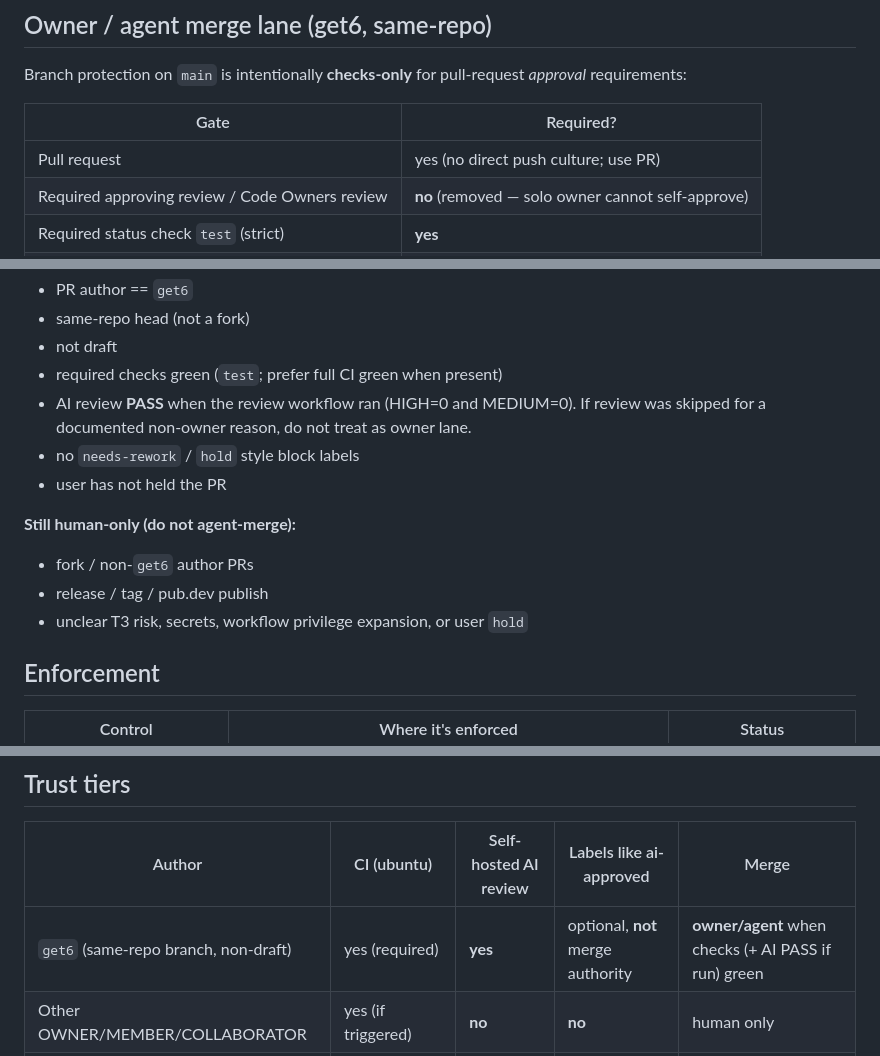
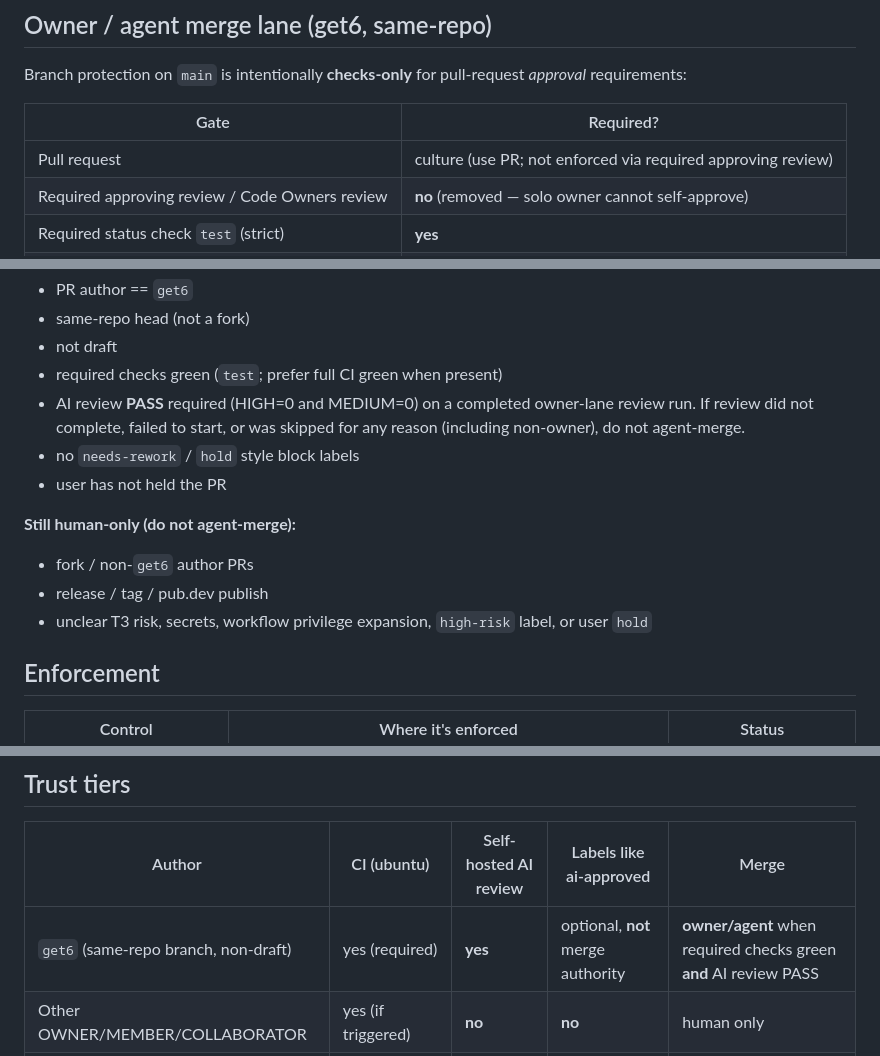
Before and after one commit to ittae/clean_architecture_linter, a Markdown page: docs/public-repo-security.md, 3 parts joined by grey strips. Drawn GitHub-style.

Commit message:
fix: owner-lane AI PASS hard-gate and residual review nits
Close AI soft-gate (when ran / if run) so agent-merge requires completed
PASS; clarify PR gate as culture; align human-only list with high-risk label.

```diff
--- a/docs/public-repo-security.md
+++ b/docs/public-repo-security.md
@@ -23,7 +23,7 @@ Branch protection on `main` is intentionally **checks-only** for pull-request *a
 
 | Gate | Required? |
 |------|-----------|
-| Pull request | yes (no direct push culture; use PR) |
+| Pull request | culture (use PR; not enforced via required approving review) |
 | Required approving review / Code Owners review | **no** (removed — solo owner cannot self-approve) |
 | Required status check `test` (strict) | **yes** |
 | Force-push / branch deletion | still denied |
@@ -35,7 +35,7 @@ Branch protection on `main` is intentionally **checks-only** for pull-request *a
 - same-repo head (not a fork)
 - not draft
 - required checks green (`test`; prefer full CI green when present)
-- AI review **PASS** when the review workflow ran (HIGH=0 and MEDIUM=0). If review was skipped for a documented non-owner reason, do not treat as owner lane.
+- AI review **PASS** required (HIGH=0 and MEDIUM=0) on a completed owner-lane review run. If review did not complete, failed to start, or was skipped for any reason (including non-owner), do not agent-merge.
 - no `needs-rework` / `hold` style block labels
 - user has not held the PR
 
@@ -43,7 +43,7 @@ Branch protection on `main` is intentionally **checks-only** for pull-request *a
 
 - fork / non-`get6` author PRs
 - release / tag / pub.dev publish
-- unclear T3 risk, secrets, workflow privilege expansion, or user `hold`
+- unclear T3 risk, secrets, workflow privilege expansion, `high-risk` label, or user `hold`
 
 ## Enforcement
 
@@ -60,7 +60,7 @@ Branch protection on `main` is intentionally **checks-only** for pull-request *a
 
 | Author | CI (ubuntu) | Self-hosted AI review | Labels like ai-approved | Merge |
 |--------|-------------|----------------------|-------------------------|--------|
-| `get6` (same-repo branch, non-draft) | yes (required) | **yes** | optional, **not** merge authority | **owner/agent** when checks (+ AI PASS if run) green |
+| `get6` (same-repo branch, non-draft) | yes (required) | **yes** | optional, **not** merge authority | **owner/agent** when required checks green **and** AI review PASS |
 | Other OWNER/MEMBER/COLLABORATOR | yes (if triggered) | **no** | **no** | human only |
 | Fork / FIRST_TIMER / CONTRIBUTOR | github-hosted only if enabled | **no** | **no** | human + extra scrutiny |
 | Bot (dependabot, release-please, etc.) | limited | **no** | **no** | policy-specific; never AI-merge |
```
